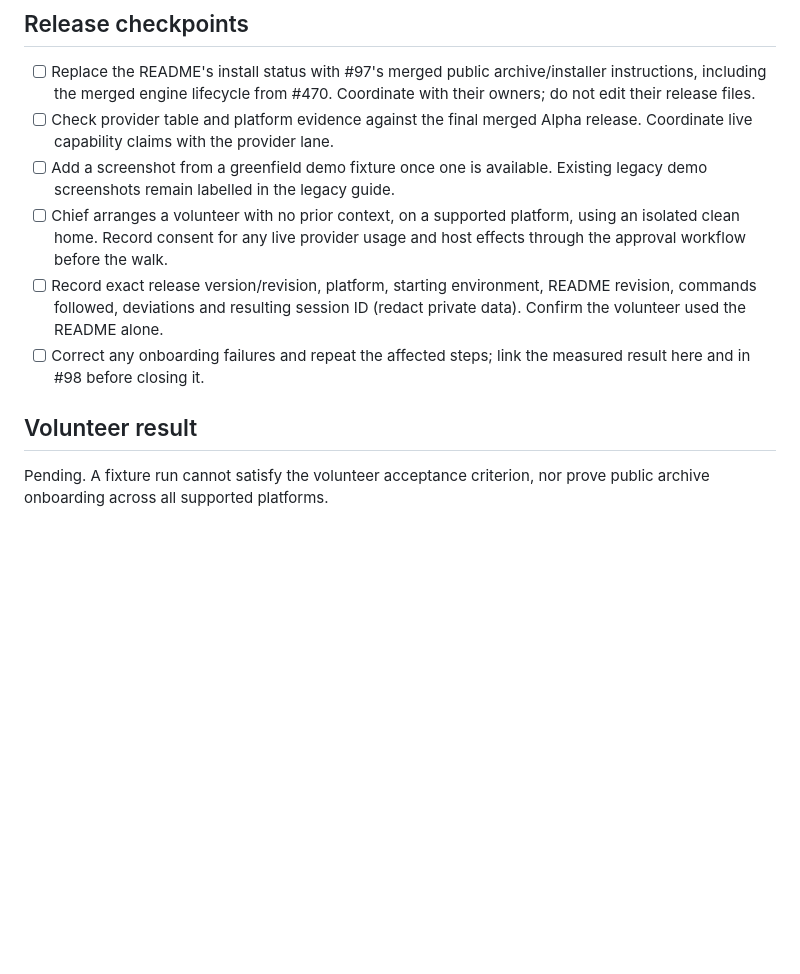
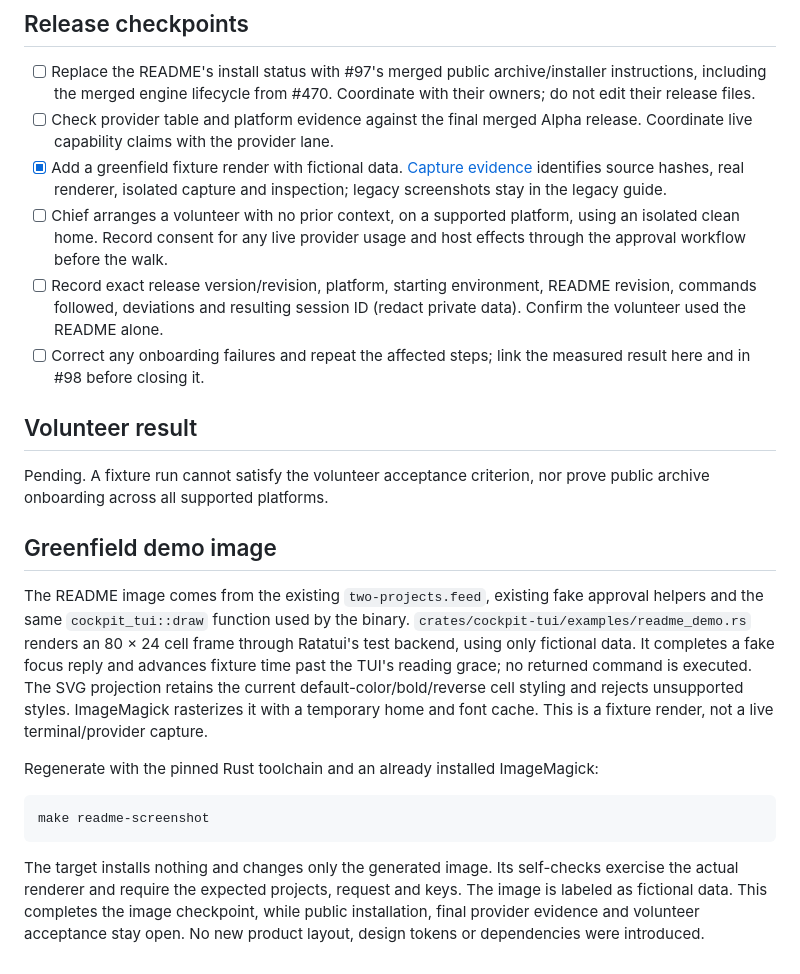
Before and after one commit to Androlax2/agent-cockpit, a Markdown page: docs/acceptance/98-user-readme.md, the part around the change. GitHub-like rendering; blank space fills up the shorter version.

````diff
--- a/docs/acceptance/98-user-readme.md
+++ b/docs/acceptance/98-user-readme.md
@@ -22,7 +22,7 @@ Documentation checks and actual test outcomes belong in the PR's commands record
 
 - [ ] Replace the README's install status with #97's merged public archive/installer instructions, including the merged engine lifecycle from #470. Coordinate with their owners; do not edit their release files.
 - [ ] Check provider table and platform evidence against the final merged Alpha release. Coordinate live capability claims with the provider lane.
-- [ ] Add a screenshot from a greenfield demo fixture once one is available. Existing legacy demo screenshots remain labelled in the legacy guide.
+- [x] Add a greenfield fixture render with fictional data. [Capture evidence](98-demo-screenshot.json) identifies source hashes, real renderer, isolated capture and inspection; legacy screenshots stay in the legacy guide.
 - [ ] Chief arranges a volunteer with no prior context, on a supported platform, using an isolated clean home. Record consent for any live provider usage and host effects through the approval workflow before the walk.
 - [ ] Record exact release version/revision, platform, starting environment, README revision, commands followed, deviations and resulting session ID (redact private data). Confirm the volunteer used the README alone.
 - [ ] Correct any onboarding failures and repeat the affected steps; link the measured result here and in #98 before closing it.
@@ -30,3 +30,26 @@ Documentation checks and actual test outcomes belong in the PR's commands record
 ## Volunteer result
 
 Pending. A fixture run cannot satisfy the volunteer acceptance criterion, nor prove public archive onboarding across all supported platforms.
+
+## Greenfield demo image
+
+The README image comes from the existing `two-projects.feed`, existing fake
+approval helpers and the same `cockpit_tui::draw` function used by the binary.
+`crates/cockpit-tui/examples/readme_demo.rs` renders an 80 × 24 cell frame through
+Ratatui's test backend, using only fictional data. It completes a fake focus
+reply and advances fixture time past the TUI's reading grace; no returned command is executed.
+The SVG projection retains the current default-color/bold/reverse cell styling
+and rejects unsupported styles. ImageMagick rasterizes it with a temporary home
+and font cache. This is a fixture render, not a live terminal/provider capture.
+
+Regenerate with the pinned Rust toolchain and an already installed ImageMagick:
+
+```sh
+make readme-screenshot
+```
+
+The target installs nothing and changes only the generated image. Its self-checks
+exercise the actual renderer and require the expected projects, request and keys.
+The image is labeled as fictional data. This completes the image checkpoint,
+while public installation, final provider evidence and volunteer acceptance stay
+open. No new product layout, design tokens or dependencies were introduced.
````
Also changed, not shown: README.md (+4 -0 lines), assets/readme/greenfield-tui.png (added), 4 other files.
